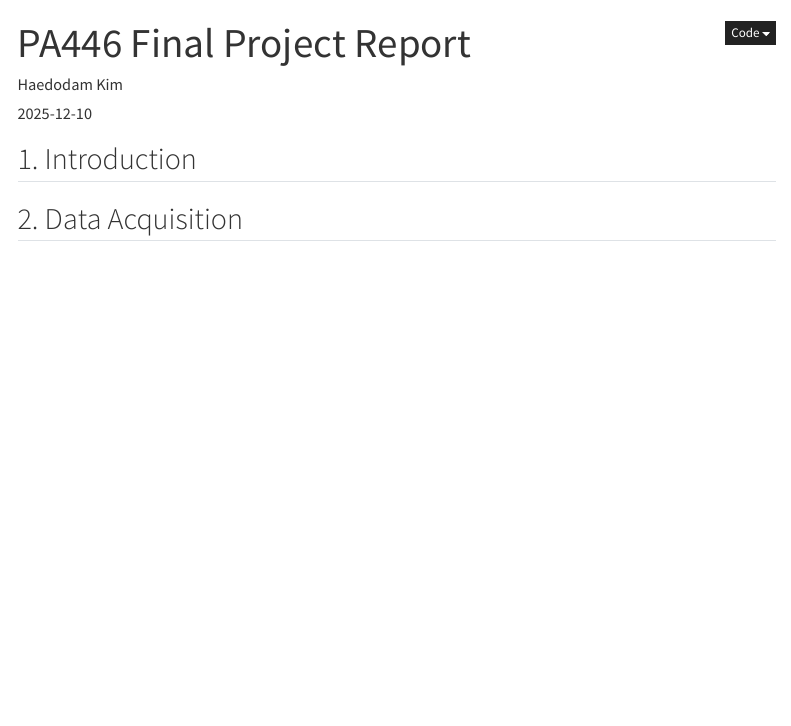
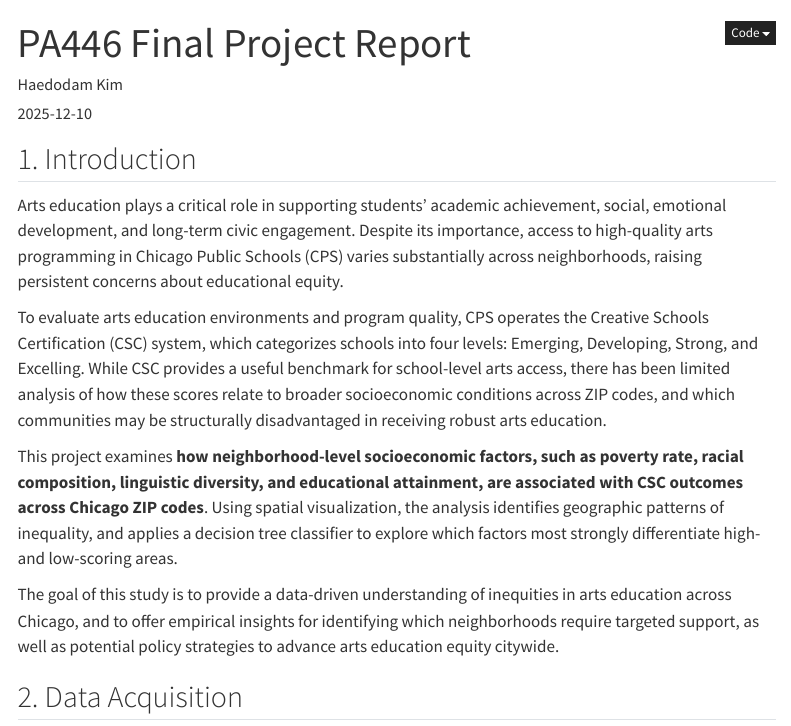
Before and after one commit to Haedodam/PA446-Final, a Quarto document (Reports/PA446_Final_Analysis.qmd): the page in a window 1100 px wide, from its top. Rendered offline with R 4.5, knitr and Pandoc in place of Quarto, with nearby package versions; menus at the side of the page are left out.

Commit message:
Introduction

```diff
--- a/Reports/PA446_Final_Analysis.qmd
+++ b/Reports/PA446_Final_Analysis.qmd
@@ -14,6 +14,14 @@ execute:
 
 ## 1. Introduction
 
+Arts education plays a critical role in supporting students’ academic achievement, social, emotional development, and long-term civic engagement. Despite its importance, access to high-quality arts programming in Chicago Public Schools (CPS) varies substantially across neighborhoods, raising persistent concerns about educational equity.
+
+To evaluate arts education environments and program quality, CPS operates the Creative Schools Certification (CSC) system, which categorizes schools into four levels: Emerging, Developing, Strong, and Excelling. While CSC provides a useful benchmark for school-level arts access, there has been limited analysis of how these scores relate to broader socioeconomic conditions across ZIP codes, and which communities may be structurally disadvantaged in receiving robust arts education.
+
+This project examines **how neighborhood-level socioeconomic factors, such as poverty rate, racial composition, linguistic diversity, and educational attainment, are associated with CSC outcomes across Chicago ZIP codes**. Using spatial visualization, the analysis identifies geographic patterns of inequality, and applies a decision tree classifier to explore which factors most strongly differentiate high- and low-scoring areas.
+
+The goal of this study is to provide a data-driven understanding of inequities in arts education across Chicago, and to offer empirical insights for identifying which neighborhoods require targeted support, as well as potential policy strategies to advance arts education equity citywide.
+
 ## 2. Data Acquisition
 
 ## 3. Data Wrangling & Quality Checks
```
